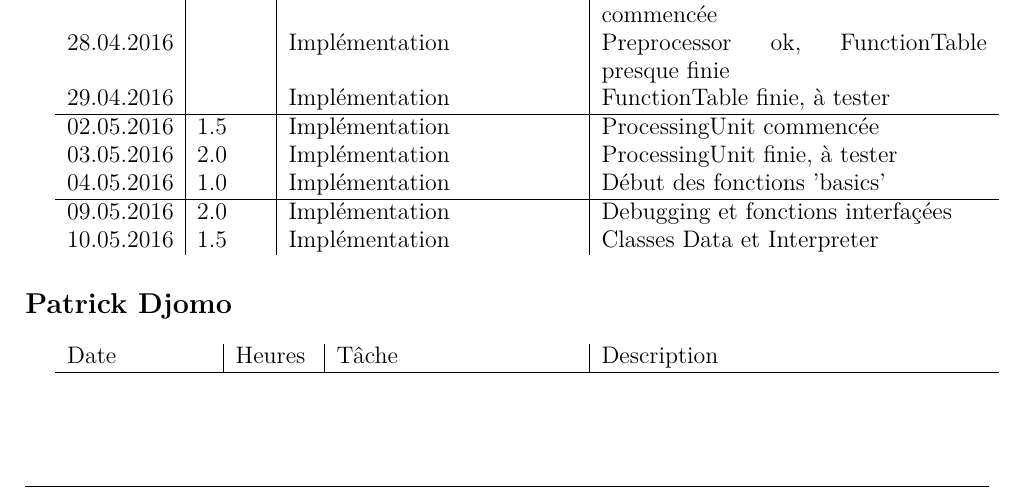
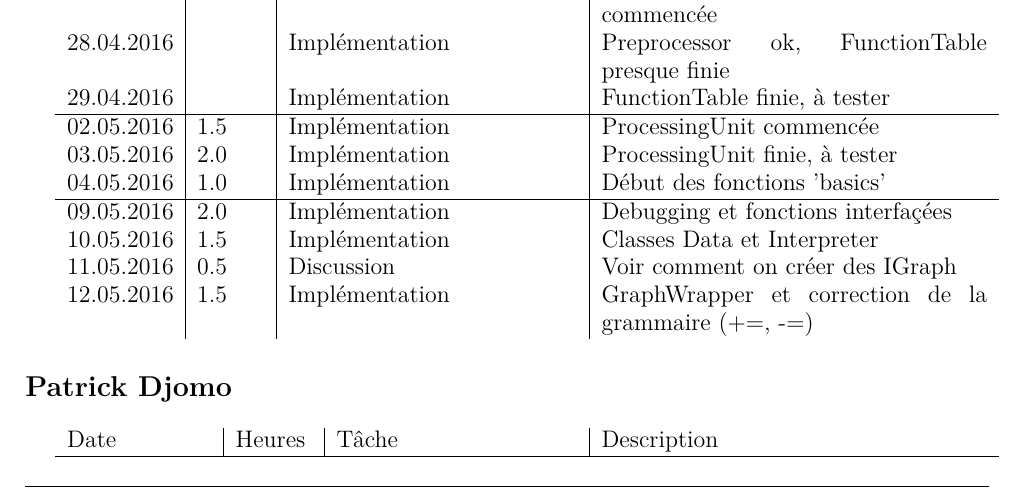
Before and after one commit to chlablak/PRO, a LaTeX document (doc/journal_de_travail.tex): part of page 2 of 5, cut so that both start at the same text. Compiled offline with pdfLaTeX.

Commit message:
commit pre pull

```diff
--- a/doc/journal_de_travail.tex
+++ b/doc/journal_de_travail.tex
@@ -124,6 +124,8 @@
 		\hline
 		09.05.2016 & 2.0 & Implémentation & Debugging et fonctions interfaçées\\
 		10.05.2016 & 1.5 & Implémentation & Classes Data et Interpreter\\
+		11.05.2016 & 0.5 & Discussion & Voir comment on créer des IGraph\\
+		12.05.2016 & 1.5 & Implémentation & GraphWrapper et correction de la grammaire (+=, -=)\\
 	\end{tabular}
 
 	\section*{Patrick Djomo}
```
Also changed, not shown: 1 other file.
